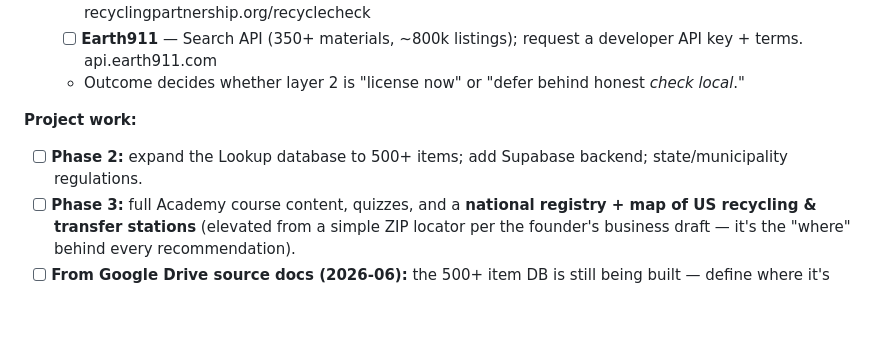
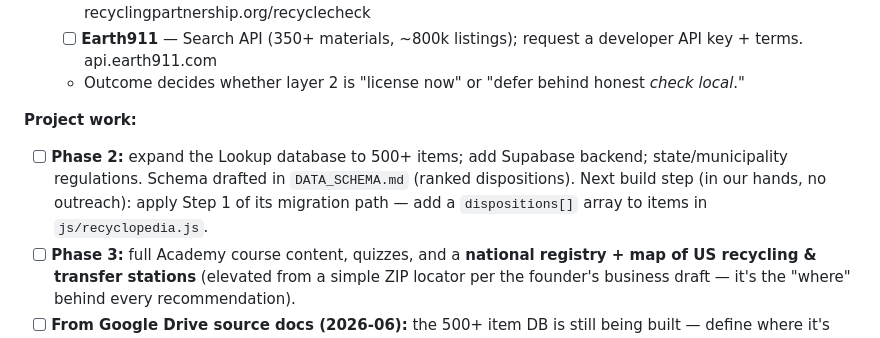
Before and after one commit to wmestrinho/recyclopedia, a Markdown page: HANDOFF.md, the part around the change. GitHub-like rendering; blank space fills up the shorter version.

```diff
--- a/HANDOFF.md
+++ b/HANDOFF.md
@@ -50,7 +50,7 @@ Single source of truth for version: the `VERSION` file (currently `v0.1.0 alpha`
   - Outcome decides whether layer 2 is "license now" or "defer behind honest *check local*."
 
 **Project work:**
-- [ ] **Phase 2:** expand the Lookup database to 500+ items; add Supabase backend; state/municipality regulations.
+- [ ] **Phase 2:** expand the Lookup database to 500+ items; add Supabase backend; state/municipality regulations. Schema drafted in `DATA_SCHEMA.md` (ranked dispositions). Next build step (in our hands, no outreach): apply Step 1 of its migration path — add a `dispositions[]` array to items in `js/recyclopedia.js`.
 - [ ] **Phase 3:** full Academy course content, quizzes, and a **national registry + map of US recycling & transfer stations** (elevated from a simple ZIP locator per the founder's business draft — it's the "where" behind every recommendation).
 - [ ] **From Google Drive source docs (2026-06):** the 500+ item DB is still being built — define where it's assembled and how it imports into the ranked-disposition schema. Reference orgs + contacts captured in `REFERENCE_ORGANIZATIONS.md`. (Note: canonical brand spelling is **Recyclopedia** with an "o"; "Recyclepedia" in the draft was a typo.)
 - [ ] **Phase 4 — Recyclopedia Lens (camera):** the big bet. Point a phone camera at an object → recognize → open the right Recyclopedia page with a ranked path down the Gratitude Hierarchy. North-star metric: objects correctly diverted from landfill. **Delivery: PWA now, native later. Recognition: barcode-first + AI fallback — PROVISIONAL, needs deeper research before committing.** Data model must evolve from single `status` to a ranked list of dispositions (shapes the Phase 2 Supabase schema). Canon: `VISION.md`, `ENVIRONMENTAL_RESPECT_POLICY.md`, `AP_GUIDELINES.md` (all added 2026-06-16).
```
Also changed, not shown: DATA_SCHEMA.md (added, +287 -0 lines), DATA_STRATEGY.md (+1 -1 lines).
